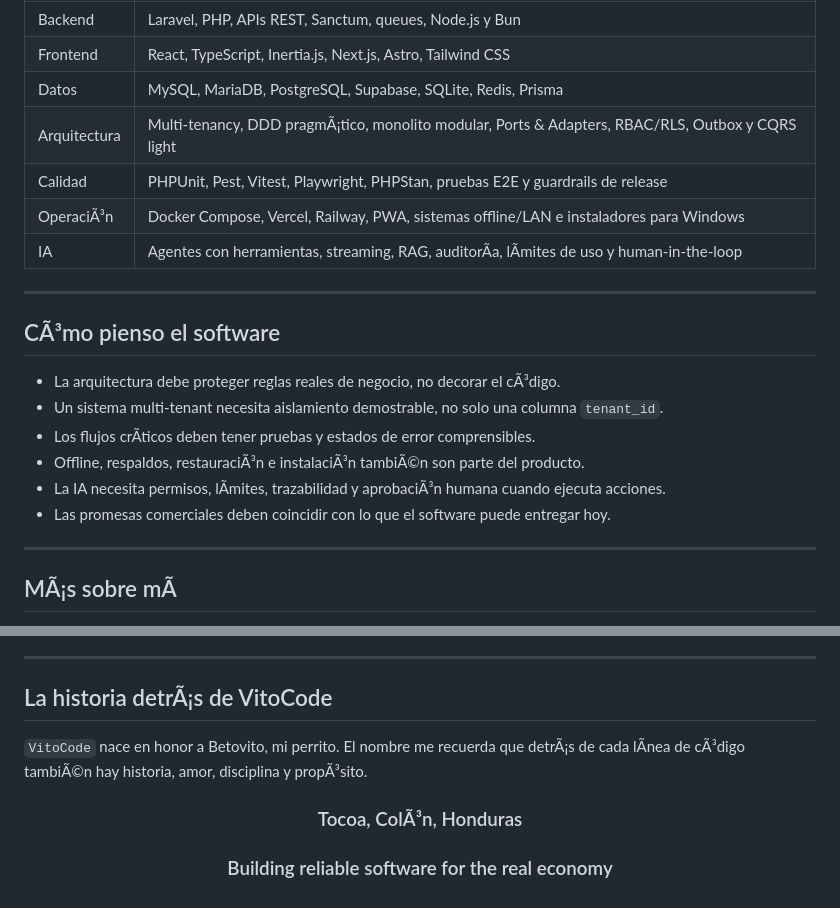
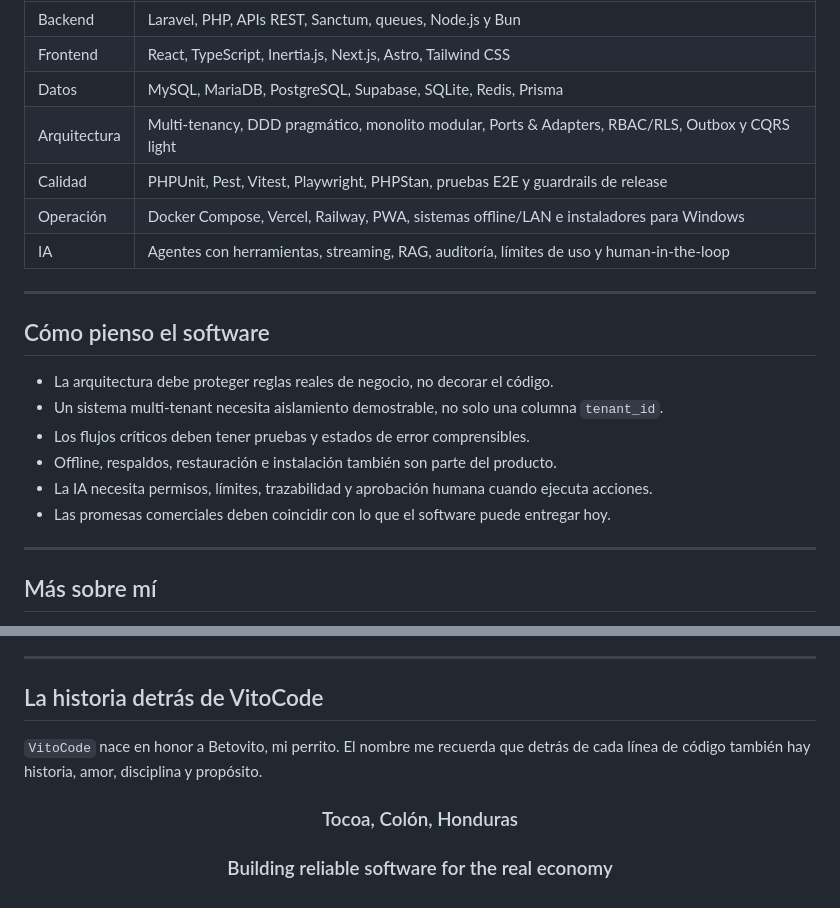
Before and after one commit to AugustoMelara-Dev/AugustoMelara-Dev, a Markdown page: README.md, 2 parts joined by grey strips. Drawn GitHub-style.

```diff
--- a/README.md
+++ b/README.md
@@ -71,23 +71,23 @@ La plataforma parte de capacidades reales ya construidas â€”micrositios, ca
 | Backend | Laravel, PHP, APIs REST, Sanctum, queues, Node.js y Bun |
 | Frontend | React, TypeScript, Inertia.js, Next.js, Astro, Tailwind CSS |
 | Datos | MySQL, MariaDB, PostgreSQL, Supabase, SQLite, Redis, Prisma |
-| Arquitectura | Multi-tenancy, DDD pragmÃ¡tico, monolito modular, Ports & Adapters, RBAC/RLS, Outbox y CQRS light |
+| Arquitectura | Multi-tenancy, DDD pragmático, monolito modular, Ports & Adapters, RBAC/RLS, Outbox y CQRS light |
 | Calidad | PHPUnit, Pest, Vitest, Playwright, PHPStan, pruebas E2E y guardrails de release |
-| OperaciÃ³n | Docker Compose, Vercel, Railway, PWA, sistemas offline/LAN e instaladores para Windows |
-| IA | Agentes con herramientas, streaming, RAG, auditorÃ­a, lÃ­mites de uso y human-in-the-loop |
+| Operación | Docker Compose, Vercel, Railway, PWA, sistemas offline/LAN e instaladores para Windows |
+| IA | Agentes con herramientas, streaming, RAG, auditoría, límites de uso y human-in-the-loop |
 
 ---
 
-## CÃ³mo pienso el software
+## Cómo pienso el software
 
-- La arquitectura debe proteger reglas reales de negocio, no decorar el cÃ³digo.
+- La arquitectura debe proteger reglas reales de negocio, no decorar el código.
 - Un sistema multi-tenant necesita aislamiento demostrable, no solo una columna `tenant_id`.
-- Los flujos crÃ­ticos deben tener pruebas y estados de error comprensibles.
-- Offline, respaldos, restauraciÃ³n e instalaciÃ³n tambiÃ©n son parte del producto.
-- La IA necesita permisos, lÃ­mites, trazabilidad y aprobaciÃ³n humana cuando ejecuta acciones.
+- Los flujos críticos deben tener pruebas y estados de error comprensibles.
+- Offline, respaldos, restauración e instalación también son parte del producto.
+- La IA necesita permisos, límites, trazabilidad y aprobación humana cuando ejecuta acciones.
 - Las promesas comerciales deben coincidir con lo que el software puede entregar hoy.
 
 ---
 
-## MÃ¡s sobre mÃ­
+## Más sobre mí
 
@@ -98,13 +98,13 @@ La plataforma parte de capacidades reales ya construidas â€”micrositios, ca
 
 ---
 
-## La historia detrÃ¡s de VitoCode
+## La historia detrás de VitoCode
 
-`VitoCode` nace en honor a Betovito, mi perrito. El nombre me recuerda que detrÃ¡s de cada lÃ­nea de cÃ³digo tambiÃ©n hay historia, amor, disciplina y propÃ³sito.
+`VitoCode` nace en honor a Betovito, mi perrito. El nombre me recuerda que detrás de cada línea de código también hay historia, amor, disciplina y propósito.
 
 <div align="center">
 
-### Tocoa, ColÃ³n, Honduras
+### Tocoa, Colón, Honduras
 ### Building reliable software for the real economy
 
 </div>
```
Also changed, not shown: other parts of README.md (+26 -26 lines).
